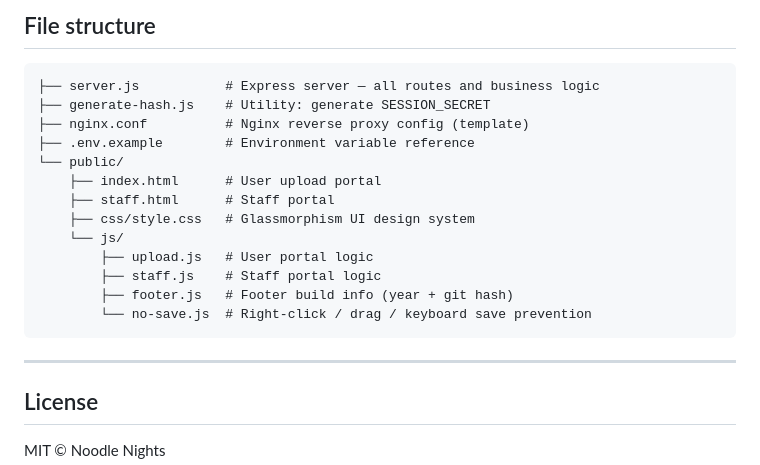
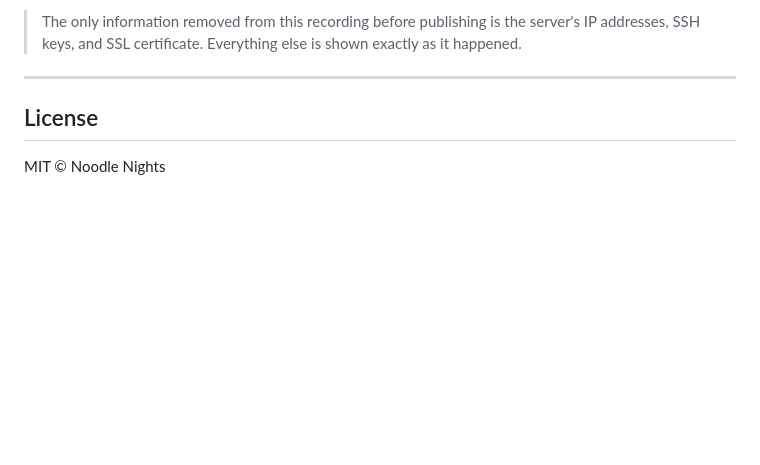
Before and after one commit to Noodle-Nights/VerificationPortal, a Markdown page: README.md, the part around one of its changes. Rendered like a GitHub page; blank space fills up the shorter version.

````diff
--- a/README.md
+++ b/README.md
@@ -143,20 +61,4 @@ pm2 save
-## File structure
-
-```
-├── server.js           # Express server — all routes and business logic
-├── generate-hash.js    # Utility: generate SESSION_SECRET
-├── nginx.conf          # Nginx reverse proxy config (template)
-├── .env.example        # Environment variable reference
-└── public/
-    ├── index.html      # User upload portal
-    ├── staff.html      # Staff portal
-    ├── css/style.css   # Glassmorphism UI design system
-    └── js/
-        ├── upload.js   # User portal logic
-        ├── staff.js    # Staff portal logic
-        ├── footer.js   # Footer build info (year + git hash)
-        └── no-save.js  # Right-click / drag / keyboard save prevention
-```
+> The only information removed from this recording before publishing is the server's IP addresses, SSH keys, and SSL certificate. Everything else is shown exactly as it happened.
 
 ---
 
````
Also changed, not shown: other parts of README.md (+31 -113 lines), TECHNICAL.md (added, +215 -0 lines).
